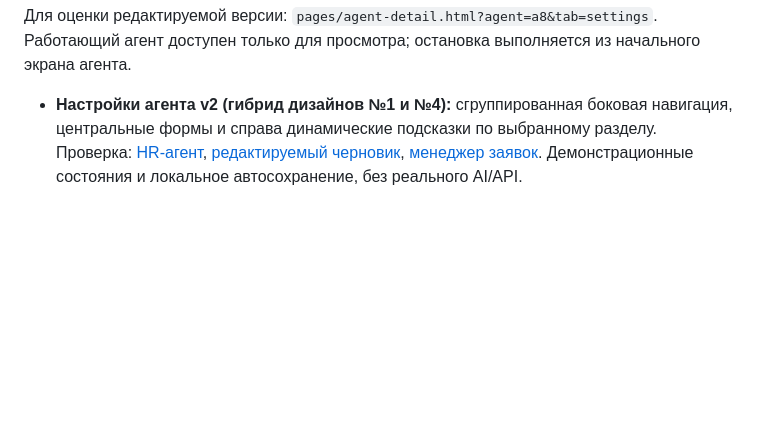
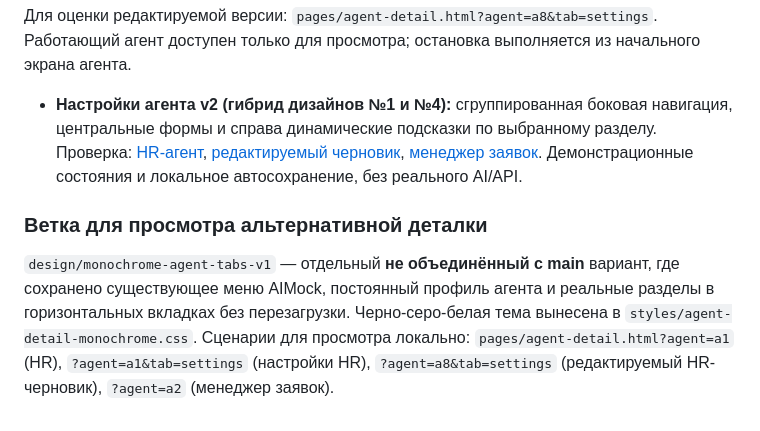
Before and after one commit to Designersss/design-agents, a Markdown page: README.md, the part around the change. Rendered like a GitHub page; blank space fills up the shorter version.

Commit message:
docs: add explicit review paths for monochrome agent branch

```diff
--- a/README.md
+++ b/README.md
@@ -68,3 +68,7 @@ docs/
 Для оценки редактируемой версии: `pages/agent-detail.html?agent=a8&tab=settings`. Работающий агент доступен только для просмотра; остановка выполняется из начального экрана агента.
 
 - **Настройки агента v2 (гибрид дизайнов №1 и №4):** сгруппированная боковая навигация, центральные формы и справа динамические подсказки по выбранному разделу. Проверка: [HR-агент](./pages/agent-detail.html?agent=a1&tab=settings), [редактируемый черновик](./pages/agent-detail.html?agent=a8&tab=settings), [менеджер заявок](./pages/agent-detail.html?agent=a2&tab=settings). Демонстрационные состояния и локальное автосохранение, без реального AI/API.
+
+### Ветка для просмотра альтернативной деталки
+
+`design/monochrome-agent-tabs-v1` — отдельный **не объединённый с main** вариант, где сохранено существующее меню AIMock, постоянный профиль агента и реальные разделы в горизонтальных вкладках без перезагрузки. Черно-серо-белая тема вынесена в `styles/agent-detail-monochrome.css`. Сценарии для просмотра локально: `pages/agent-detail.html?agent=a1` (HR), `?agent=a1&tab=settings` (настройки HR), `?agent=a8&tab=settings` (редактируемый HR-черновик), `?agent=a2` (менеджер заявок).
```
